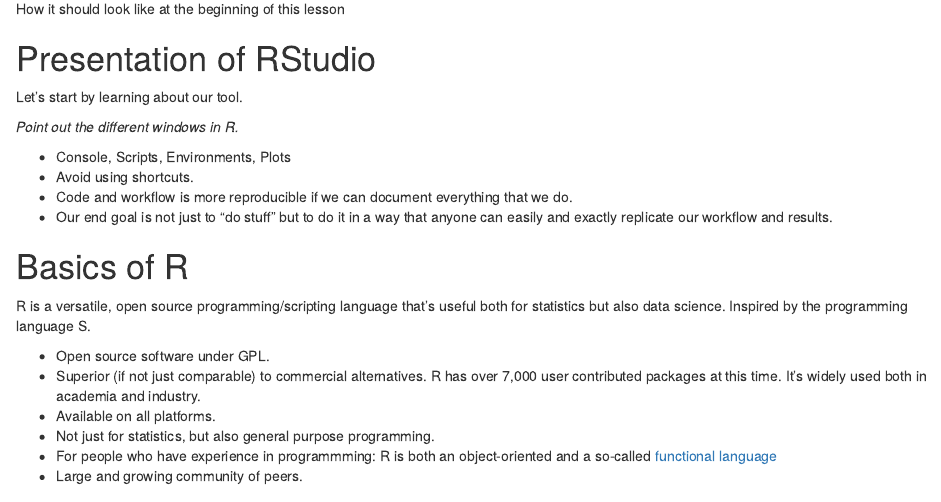
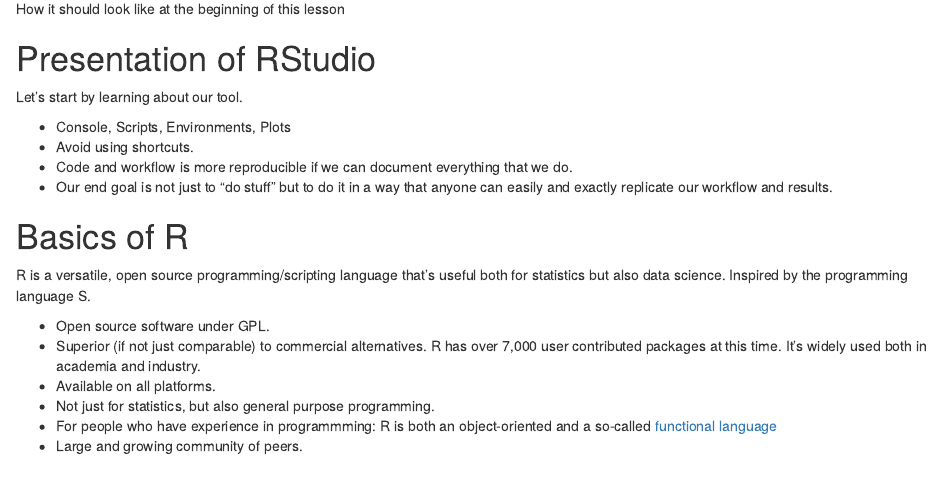
Before and after one commit to datacarpentry/R-genomics, an R Markdown document (00-before-we-start.Rmd): the page in a window 1100 px wide, from 910 px down. Rendered offline with R 4.5, knitr and Pandoc, with nearby package versions.

Commit message:
minor formatting + remove comment for instructor

```diff
--- a/00-before-we-start.Rmd
+++ b/00-before-we-start.Rmd
@@ -42,8 +42,6 @@
 
 Let's start by learning about our tool.
 
-_Point out the different windows in R._
-
 * Console, Scripts, Environments, Plots
 * Avoid using shortcuts.
 * Code and workflow is more reproducible if we can document everything that we
```
Also changed, not shown: 00-before-we-start.Rmd (9 more changed lines).
